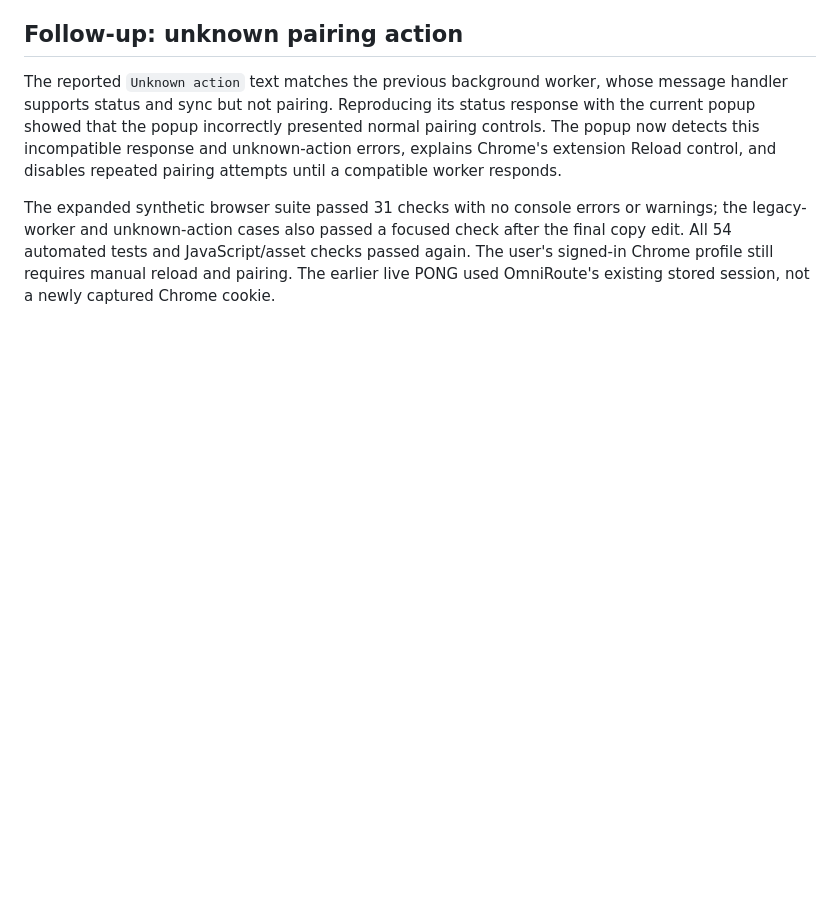
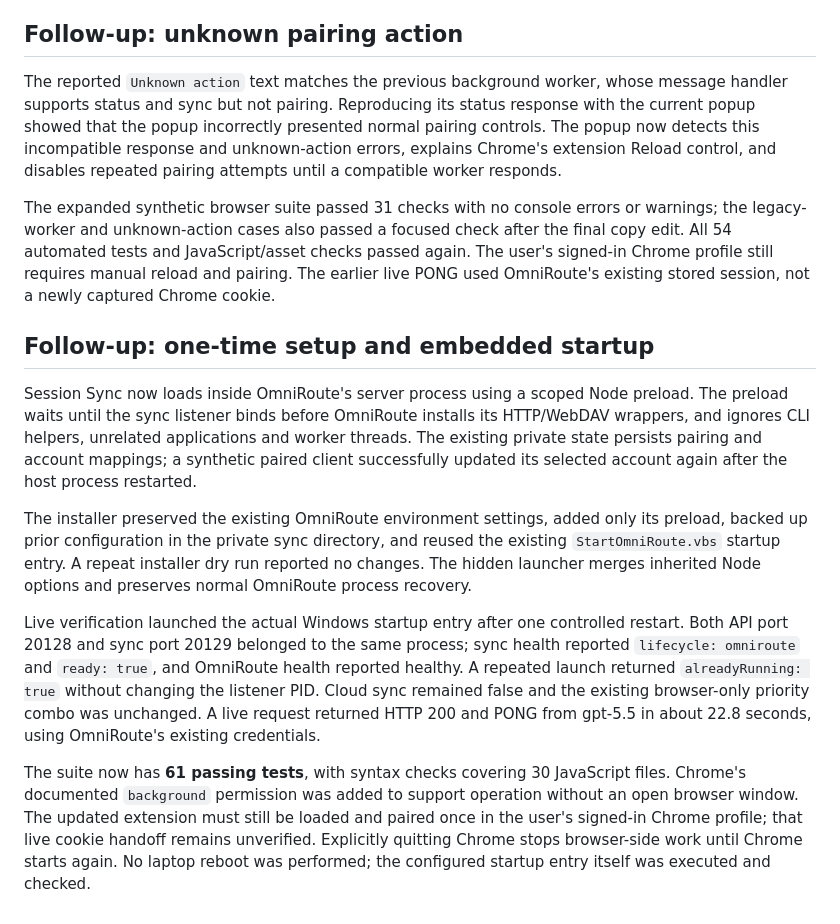
Before and after one commit to avichal15/omniroute-session-sync, a Markdown page: audit/V2-VERIFICATION.md, the part around the change. Rendered like a GitHub page; blank space fills up the shorter version.

Commit message:
docs(audit): record embedded startup verification and dual-port live test results

```diff
--- a/audit/V2-VERIFICATION.md
+++ b/audit/V2-VERIFICATION.md
@@ -55,3 +55,13 @@ The successful combo request used its ChatGPT target. A forced live failure foll
 The reported `Unknown action` text matches the previous background worker, whose message handler supports status and sync but not pairing. Reproducing its status response with the current popup showed that the popup incorrectly presented normal pairing controls. The popup now detects this incompatible response and unknown-action errors, explains Chrome's extension Reload control, and disables repeated pairing attempts until a compatible worker responds.
 
 The expanded synthetic browser suite passed 31 checks with no console errors or warnings; the legacy-worker and unknown-action cases also passed a focused check after the final copy edit. All 54 automated tests and JavaScript/asset checks passed again. The user's signed-in Chrome profile still requires manual reload and pairing. The earlier live PONG used OmniRoute's existing stored session, not a newly captured Chrome cookie.
+
+## Follow-up: one-time setup and embedded startup
+
+Session Sync now loads inside OmniRoute's server process using a scoped Node preload. The preload waits until the sync listener binds before OmniRoute installs its HTTP/WebDAV wrappers, and ignores CLI helpers, unrelated applications and worker threads. The existing private state persists pairing and account mappings; a synthetic paired client successfully updated its selected account again after the host process restarted.
+
+The installer preserved the existing OmniRoute environment settings, added only its preload, backed up prior configuration in the private sync directory, and reused the existing `StartOmniRoute.vbs` startup entry. A repeat installer dry run reported no changes. The hidden launcher merges inherited Node options and preserves normal OmniRoute process recovery.
+
+Live verification launched the actual Windows startup entry after one controlled restart. Both API port 20128 and sync port 20129 belonged to the same process; sync health reported `lifecycle: omniroute` and `ready: true`, and OmniRoute health reported healthy. A repeated launch returned `alreadyRunning: true` without changing the listener PID. Cloud sync remained false and the existing browser-only priority combo was unchanged. A live request returned HTTP 200 and PONG from gpt-5.5 in about 22.8 seconds, using OmniRoute's existing credentials.
+
+The suite now has **61 passing tests**, with syntax checks covering 30 JavaScript files. Chrome's documented `background` permission was added to support operation without an open browser window. The updated extension must still be loaded and paired once in the user's signed-in Chrome profile; that live cookie handoff remains unverified. Explicitly quitting Chrome stops browser-side work until Chrome starts again. No laptop reboot was performed; the configured startup entry itself was executed and checked.
```
